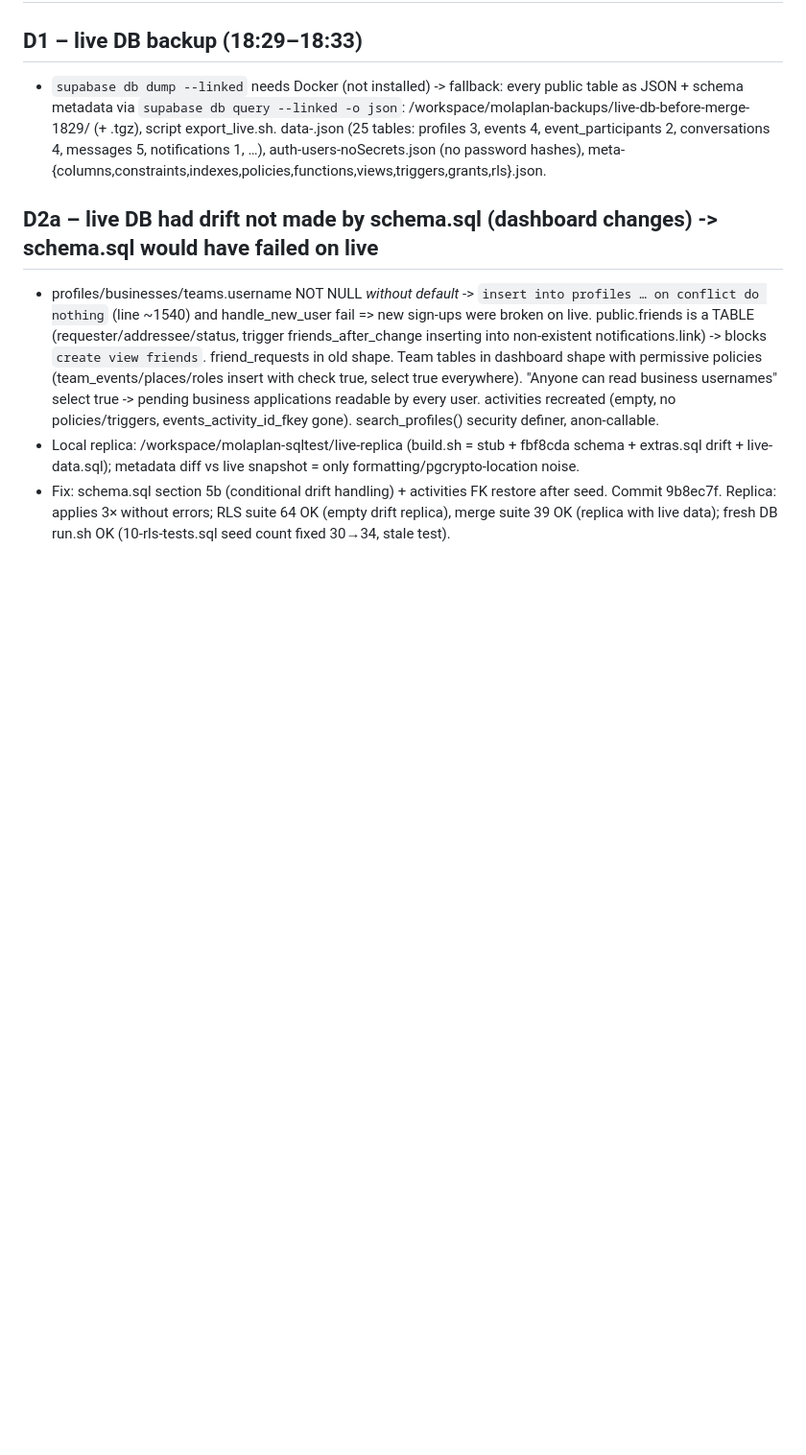
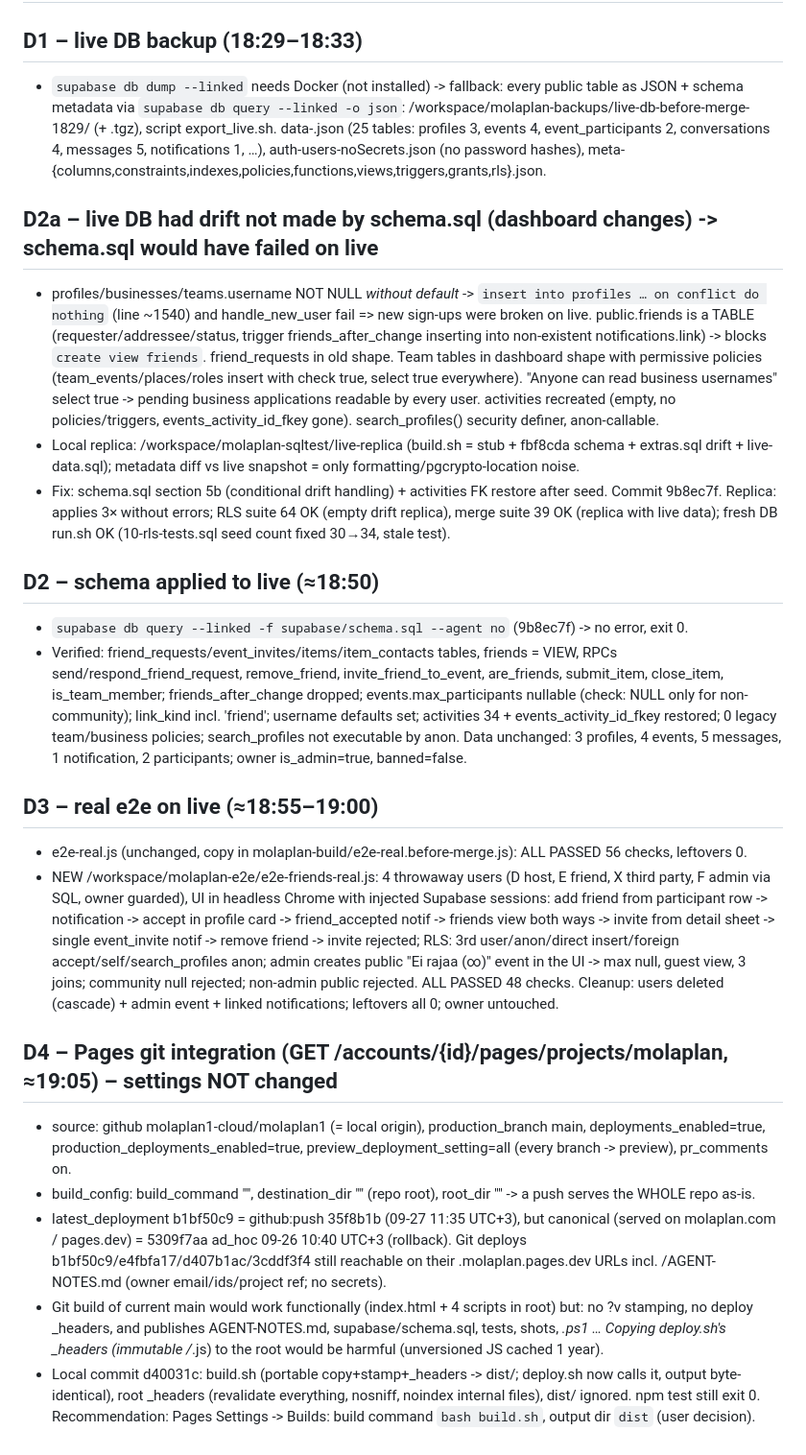
Before and after one commit to molaplan1-cloud/molaplan1, a Markdown page: AGENT-NOTES.md, the part around the change. Shown at 96% size. Drawn GitHub-style; blank space fills up the shorter version.

Commit message:
Notes: D2-D4

```diff
--- a/AGENT-NOTES.md
+++ b/AGENT-NOTES.md
@@ -237,3 +237,31 @@ Next: e2e-real.js extensions, deploy.sh --no-deploy.
 - Fix: schema.sql section 5b (conditional drift handling) + activities FK restore after seed. Commit 9b8ec7f.
   Replica: applies 3× without errors; RLS suite 64 OK (empty drift replica), merge suite 39 OK (replica with live data);
   fresh DB run.sh OK (10-rls-tests.sql seed count fixed 30→34, stale test).
+## D2 – schema applied to live (≈18:50)
+- `supabase db query --linked -f supabase/schema.sql --agent no` (9b8ec7f) -> no error, exit 0.
+- Verified: friend_requests/event_invites/items/item_contacts tables, friends = VIEW, RPCs send/respond_friend_request,
+  remove_friend, invite_friend_to_event, are_friends, submit_item, close_item, is_team_member; friends_after_change dropped;
+  events.max_participants nullable (check: NULL only for non-community); link_kind incl. 'friend'; username defaults set;
+  activities 34 + events_activity_id_fkey restored; 0 legacy team/business policies; search_profiles not executable by anon.
+  Data unchanged: 3 profiles, 4 events, 5 messages, 1 notification, 2 participants; owner is_admin=true, banned=false.
+## D3 – real e2e on live (≈18:55–19:00)
+- e2e-real.js (unchanged, copy in molaplan-build/e2e-real.before-merge.js): ALL PASSED 56 checks, leftovers 0.
+- NEW /workspace/molaplan-e2e/e2e-friends-real.js: 4 throwaway users (D host, E friend, X third party, F admin via SQL, owner guarded),
+  UI in headless Chrome with injected Supabase sessions: add friend from participant row -> notification -> accept in profile card ->
+  friend_accepted notif -> friends view both ways -> invite from detail sheet -> single event_invite notif -> remove friend -> invite
+  rejected; RLS: 3rd user/anon/direct insert/foreign accept/self/search_profiles anon; admin creates public "Ei rajaa (∞)" event in
+  the UI -> max null, guest view, 3 joins; community null rejected; non-admin public rejected. ALL PASSED 48 checks.
+  Cleanup: users deleted (cascade) + admin event + linked notifications; leftovers all 0; owner untouched.
+## D4 – Pages git integration (GET /accounts/{id}/pages/projects/molaplan, ≈19:05) – settings NOT changed
+- source: github molaplan1-cloud/molaplan1 (= local origin), production_branch main, deployments_enabled=true,
+  production_deployments_enabled=true, preview_deployment_setting=all (every branch -> preview), pr_comments on.
+- build_config: build_command "", destination_dir "" (repo root), root_dir "" -> a push serves the WHOLE repo as-is.
+- latest_deployment b1bf50c9 = github:push 35f8b1b (09-27 11:35 UTC+3), but canonical (served on molaplan.com / pages.dev)
+  = 5309f7aa ad_hoc 09-26 10:40 UTC+3 (rollback). Git deploys b1bf50c9/e4fbfa17/d407b1ac/3cddf3f4 still reachable on their
+  <id>.molaplan.pages.dev URLs incl. /AGENT-NOTES.md (owner email/ids/project ref; no secrets).
+- Git build of current main would work functionally (index.html + 4 scripts in root) but: no ?v stamping, no deploy _headers,
+  and publishes AGENT-NOTES.md, supabase/schema.sql, tests, shots, *.ps1 … Copying deploy.sh's _headers (immutable /*.js) to the
+  root would be harmful (unversioned JS cached 1 year).
+- Local commit d40031c: build.sh (portable copy+stamp+_headers -> dist/; deploy.sh now calls it, output byte-identical),
+  root _headers (revalidate everything, nosniff, noindex internal files), dist/ ignored. npm test still exit 0.
+  Recommendation: Pages Settings -> Builds: build command `bash build.sh`, output dir `dist` (user decision).
```
